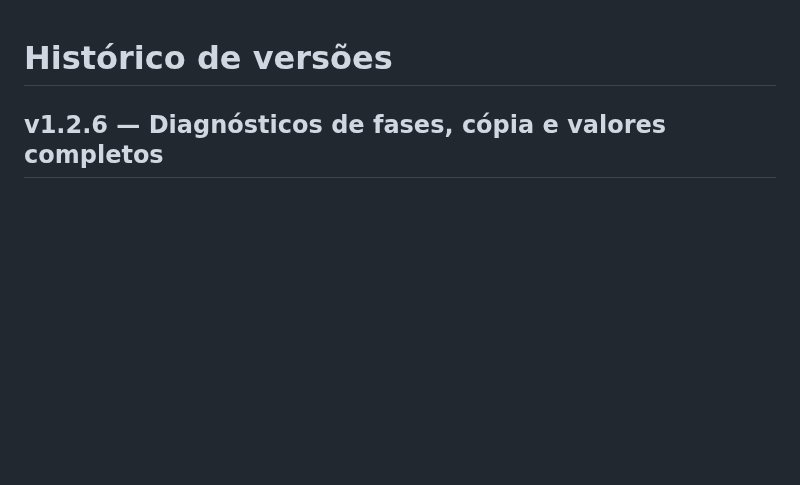
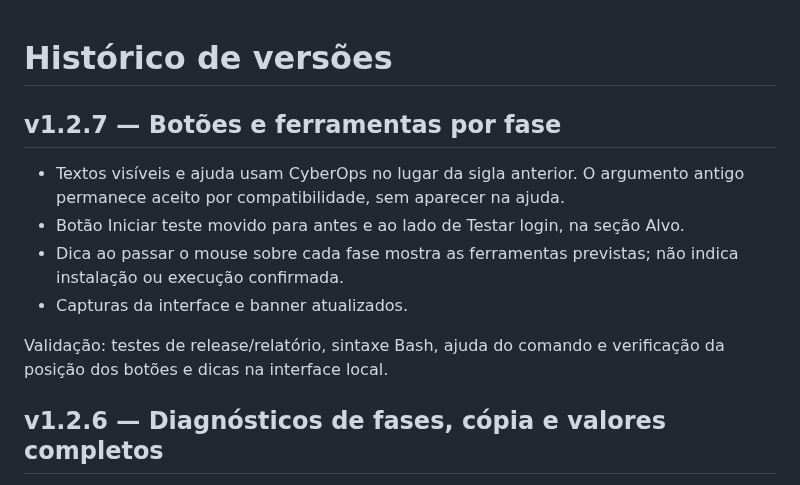
Before and after one commit to Luistn/Cyberpm, a Markdown page: CHANGELOG.md, the part around the change. Drawn GitHub-style; blank space fills up the shorter version.

```diff
--- a/CHANGELOG.md
+++ b/CHANGELOG.md
@@ -1,4 +1,14 @@
 # Histórico de versões
+
+## v1.2.7 — Botões e ferramentas por fase
+
+- Textos visíveis e ajuda usam CyberOps no lugar da sigla anterior. O argumento antigo permanece aceito por compatibilidade, sem aparecer na ajuda.
+- Botão Iniciar teste movido para antes e ao lado de Testar login, na seção Alvo.
+- Dica ao passar o mouse sobre cada fase mostra as ferramentas previstas; não indica instalação ou execução confirmada.
+- Capturas da interface e banner atualizados.
+
+Validação: testes de release/relatório, sintaxe Bash, ajuda do comando e verificação da posição dos botões e dicas na interface local.
+
 
 ## v1.2.6 — Diagnósticos de fases, cópia e valores completos
 
```
Also changed, not shown: README.md (+9 -7 lines), docs/CAPTURAS.md (+1 -1 lines), docs/RELEASE_v1.2.7.md (added, +8 -0 lines), docs/images/interface-real.png, docs/images/login-real.png, docs/images/telegram-real.png, 5 other files.
